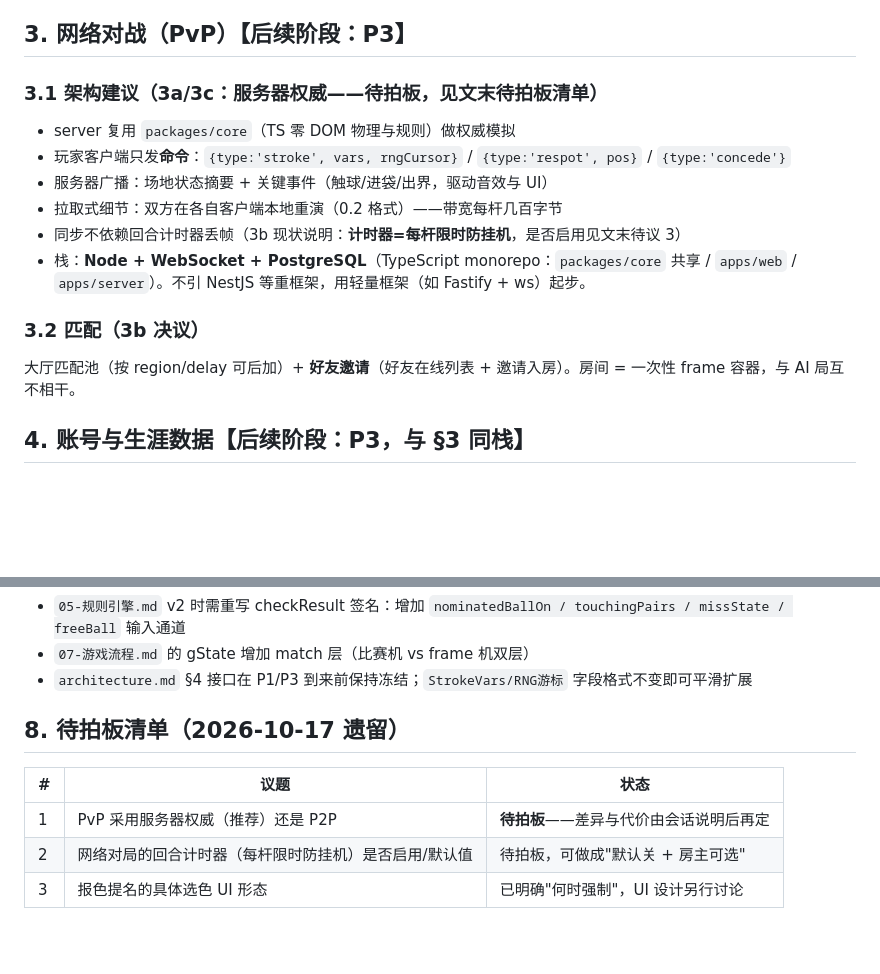
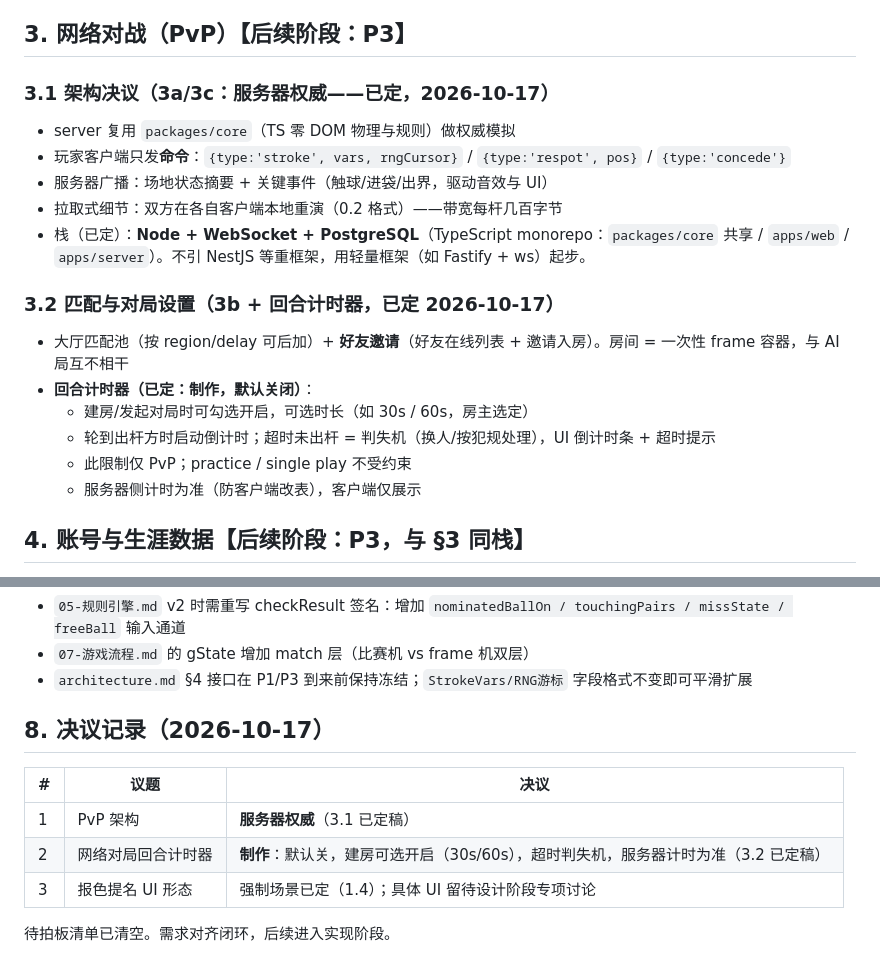
Before and after one commit to KevinBarrus/KVB-Snooker, a Markdown page: docs/09-扩展规划.md, 2 parts joined by grey strips. GitHub-like rendering; blank space fills up the shorter version.

Commit message:
docs(roadmap): PvP架构与回合计时器定稿,待拍板清零
- 3.1 服务器权威定稿:客户端只发命令,server复用core算物理判分
- 3.2 回合计时器:默认关,建房可选(30s/60s),server计时为准,仅PvP生效
- §8 待拍板清单转决议记录,需求对齐闭环

```diff
--- a/docs/09-扩展规划.md
+++ b/docs/09-扩展规划.md
@@ -66,16 +66,21 @@ foul 且未尽力击中 → 判 miss，对方三选（1b 决议已定）：
 
 ## 3. 网络对战（PvP）【后续阶段：P3】
 
-### 3.1 架构建议（3a/3c：服务器权威——**待拍板**，见文末待拍板清单）
+### 3.1 架构决议（3a/3c：服务器权威——已定，2026-10-17）
 - server 复用 `packages/core`（TS 零 DOM 物理与规则）做权威模拟
 - 玩家客户端只发**命令**：`{type:'stroke', vars, rngCursor}` / `{type:'respot', pos}` / `{type:'concede'}`
 - 服务器广播：场地状态摘要 + 关键事件（触球/进袋/出界，驱动音效与 UI）
 - 拉取式细节：双方在各自客户端本地重演（0.2 格式）——带宽每杆几百字节
-- 同步不依赖回合计时器丢帧（3b 现状说明：**计时器=每杆限时防挂机**，是否启用见文末待议 3）
-- 栈：**Node + WebSocket + PostgreSQL**（TypeScript monorepo：`packages/core` 共享 / `apps/web` / `apps/server`）。不引 NestJS 等重框架，用轻量框架（如 Fastify + ws）起步。
+- 栈（已定）：**Node + WebSocket + PostgreSQL**（TypeScript monorepo：`packages/core` 共享 / `apps/web` / `apps/server`）。不引 NestJS 等重框架，用轻量框架（如 Fastify + ws）起步。
 
-### 3.2 匹配（3b 决议）
-大厅匹配池（按 region/delay 可后加）+ **好友邀请**（好友在线列表 + 邀请入房）。房间 = 一次性 frame 容器，与 AI 局互不相干。
+### 3.2 匹配与对局设置（3b + 回合计时器，已定 2026-10-17）
+
+- 大厅匹配池（按 region/delay 可后加）+ **好友邀请**（好友在线列表 + 邀请入房）。房间 = 一次性 frame 容器，与 AI 局互不相干
+- **回合计时器（已定：制作，默认关闭）**：
+  - 建房/发起对局时可勾选开启，可选时长（如 30s / 60s，房主选定）
+  - 轮到出杆方时启动倒计时；超时未出杆 = 判失机（换人/按犯规处理），UI 倒计时条 + 超时提示
+  - 此限制仅 PvP；practice / single play 不受约束
+  - 服务器侧计时为准（防客户端改表），客户端仅展示
 
 ## 4. 账号与生涯数据【后续阶段：P3，与 §3 同栈】
 
@@ -112,10 +117,12 @@ P4 运营型：排行榜/分享/观战/102颗粒度打磨
 - `07-游戏流程.md` 的 gState 增加 match 层（比赛机 vs frame 机双层）
 - `architecture.md` §4 接口在 P1/P3 到来前保持冻结；`StrokeVars/RNG游标` 字段格式不变即可平滑扩展
 
-## 8. 待拍板清单（2026-10-17 遗留）
+## 8. 决议记录（2026-10-17）
 
-| # | 议题 | 状态 |
+| # | 议题 | 决议 |
 |---|---|---|
-| 1 | PvP 采用服务器权威（推荐）还是 P2P | **待拍板**——差异与代价由会话说明后再定 |
-| 2 | 网络对局的回合计时器（每杆限时防挂机）是否启用/默认值 | 待拍板，可做成"默认关 + 房主可选" |
-| 3 | 报色提名的具体选色 UI 形态 | 已明确"何时强制"，UI 设计另行讨论 |
+| 1 | PvP 架构 | **服务器权威**（3.1 已定稿） |
+| 2 | 网络对局回合计时器 | **制作**：默认关，建房可选开启（30s/60s），超时判失机，服务器计时为准（3.2 已定稿） |
+| 3 | 报色提名 UI 形态 | 强制场景已定（1.4）；具体 UI 留待设计阶段专项讨论 |
+
+待拍板清单已清空。需求对齐闭环，后续进入实现阶段。
```
